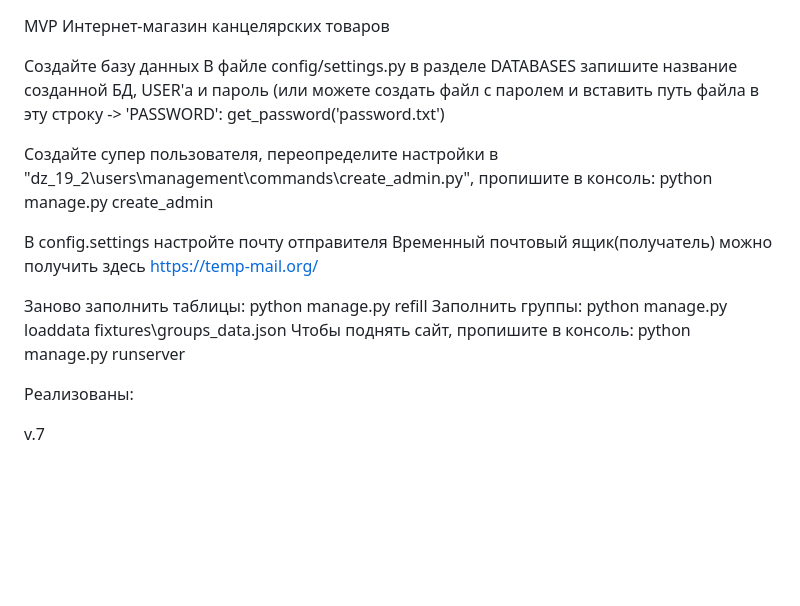
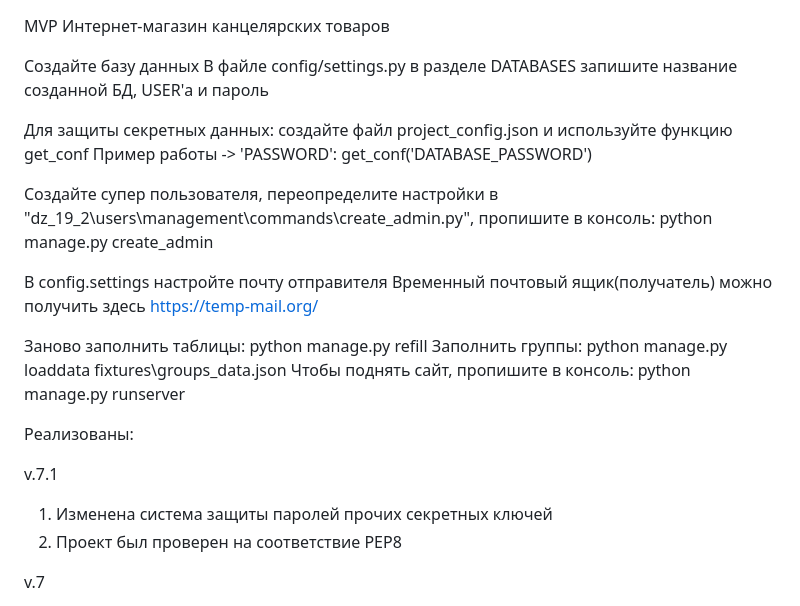
Before and after one commit to AlexandrBxbrxv/dz_19_2, a Markdown page: README.md, the part around the change. Drawn GitHub-style; blank space fills up the shorter version.

Commit message:
отредактирован

```diff
--- a/README.md
+++ b/README.md
@@ -2,7 +2,9 @@ MVP Интернет-магазин канцелярских товаров
 
 Создайте базу данных
 В файле config/settings.py в разделе DATABASES запишите название созданной БД, USER'а и пароль
-(или можете создать файл с паролем и вставить путь файла в эту строку -> 'PASSWORD': get_password('password.txt')
+
+Для защиты секретных данных: создайте файл project_config.json и используйте функцию get_conf
+Пример работы -> 'PASSWORD': get_conf('DATABASE_PASSWORD')
 
 Создайте супер пользователя, переопределите настройки в "dz_19_2\users\management\commands\create_admin.py",
 пропишите в консоль: python manage.py create_admin
@@ -15,6 +17,10 @@ MVP Интернет-магазин канцелярских товаров
 Чтобы поднять сайт, пропишите в консоль: python manage.py runserver
 
 Реализованы:
+
+v.7.1
+1. Изменена система защиты паролей прочих секретных ключей
+2. Проект был проверен на соответствие PEP8
 
 v.7
 1. Добавлена группа модератор с доступами на изменение описания, признака публикации и категории продукта
```
